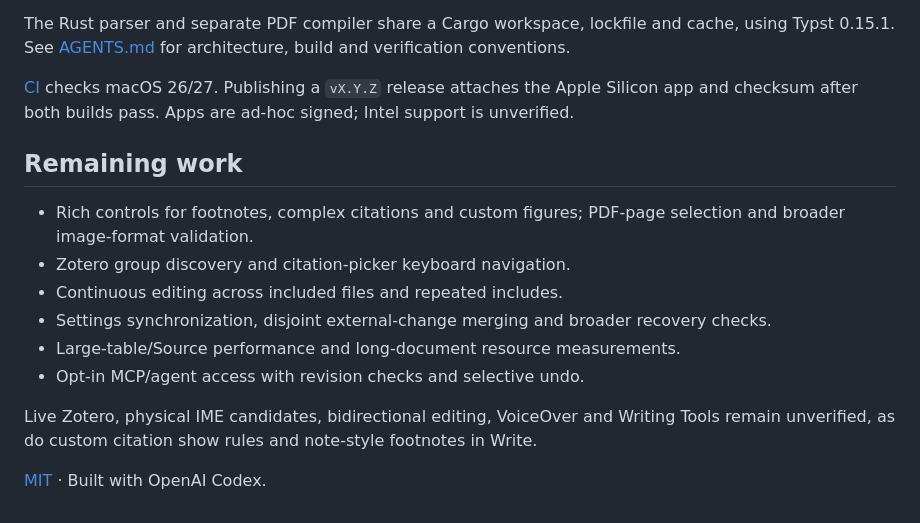
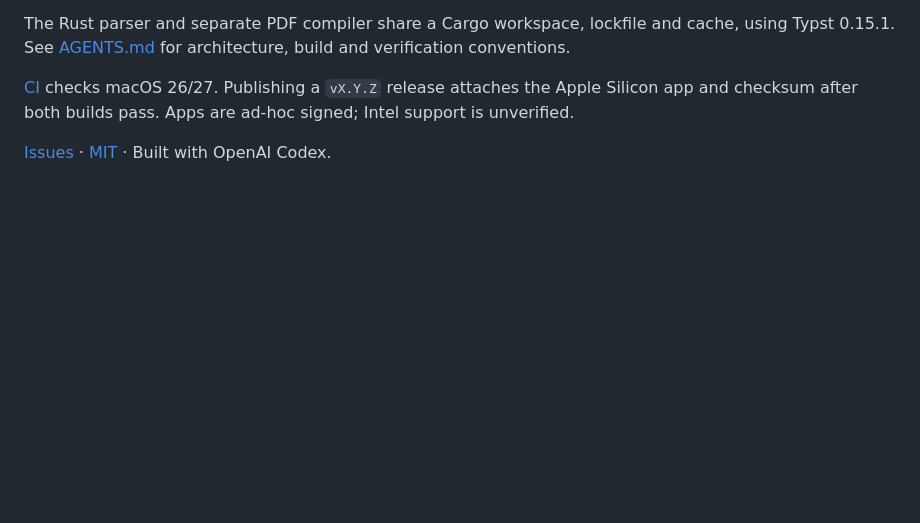
Before and after one commit to gagarine/blank_, a Markdown page: README.md, the part around the change. Drawn GitHub-style; blank space fills up the shorter version.

Commit message:
Move README backlog into the issue tracker

```diff
--- a/README.md
+++ b/README.md
@@ -49,15 +49,4 @@ The Rust parser and separate PDF compiler share a Cargo workspace, lockfile and
 
 [CI](.github/workflows/build-macos.yml) checks macOS 26/27. Publishing a `vX.Y.Z` release attaches the Apple Silicon app and checksum after both builds pass. Apps are ad-hoc signed; Intel support is unverified.
 
-## Remaining work
-
-- Rich controls for footnotes, complex citations and custom figures; PDF-page selection and broader image-format validation.
-- Zotero group discovery and citation-picker keyboard navigation.
-- Continuous editing across included files and repeated includes.
-- Settings synchronization, disjoint external-change merging and broader recovery checks.
-- Large-table/Source performance and long-document resource measurements.
-- Opt-in MCP/agent access with revision checks and selective undo.
-
-Live Zotero, physical IME candidates, bidirectional editing, VoiceOver and Writing Tools remain unverified, as do custom citation show rules and note-style footnotes in Write.
-
-[MIT](LICENSE) · Built with OpenAI Codex.
+[Issues](https://github.com/gagarine/blank_/issues) · [MIT](LICENSE) · Built with OpenAI Codex.
```
